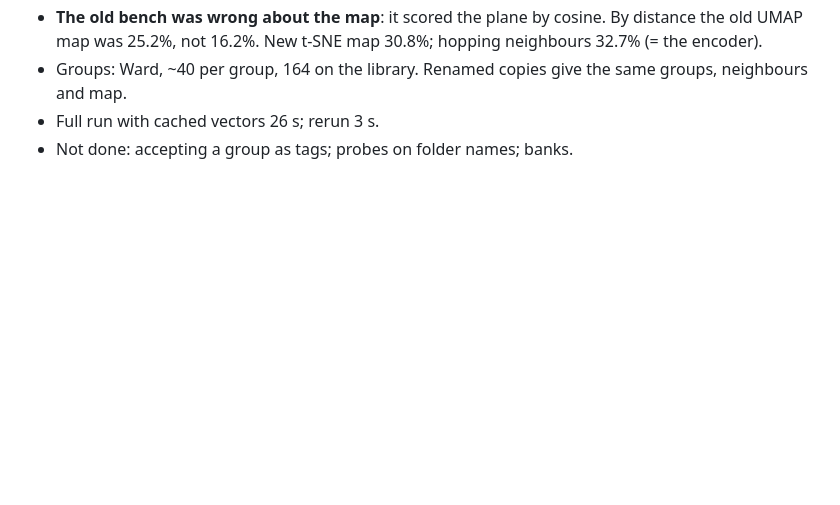
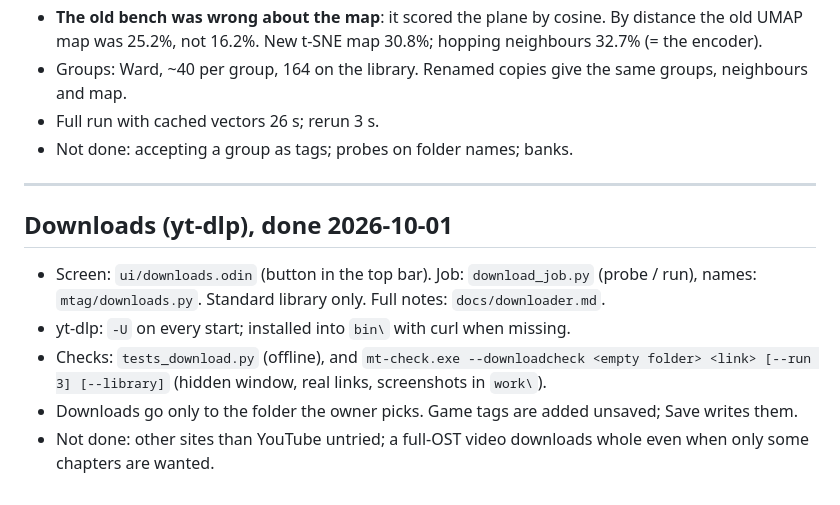
Before and after one commit to Zengane/music-tagger, a Markdown page: CLAUDE.md, the part around the change. Rendered like a GitHub page; blank space fills up the shorter version.

Commit message:
docs: CLAUDE.md notes for the Downloads screen
Co-Authored-By: Claude Opus 5.5 <noreply@anthropic.com>

```diff
--- a/CLAUDE.md
+++ b/CLAUDE.md
@@ -161,3 +161,19 @@ Open issues: `docs/audit-2026-10.md`. Model notes: `docs/audio-models.md`,
   same groups, neighbours and map.
 - Full run with cached vectors 26 s; rerun 3 s.
 - Not done: accepting a group as tags; probes on folder names; banks.
+
+---
+
+## Downloads (yt-dlp), done 2026-10-01
+
+- Screen: `ui/downloads.odin` (button in the top bar). Job:
+  `download_job.py` (probe / run), names: `mtag/downloads.py`. Standard
+  library only. Full notes: `docs/downloader.md`.
+- yt-dlp: `-U` on every start; installed into `bin\` with curl when missing.
+- Checks: `tests_download.py` (offline), and
+  `mt-check.exe --downloadcheck <empty folder> <link> [--run 3] [--library]`
+  (hidden window, real links, screenshots in `work\`).
+- Downloads go only to the folder the owner picks. Game tags are added
+  unsaved; Save writes them.
+- Not done: other sites than YouTube untried; a full-OST video downloads whole
+  even when only some chapters are wanted.
```
